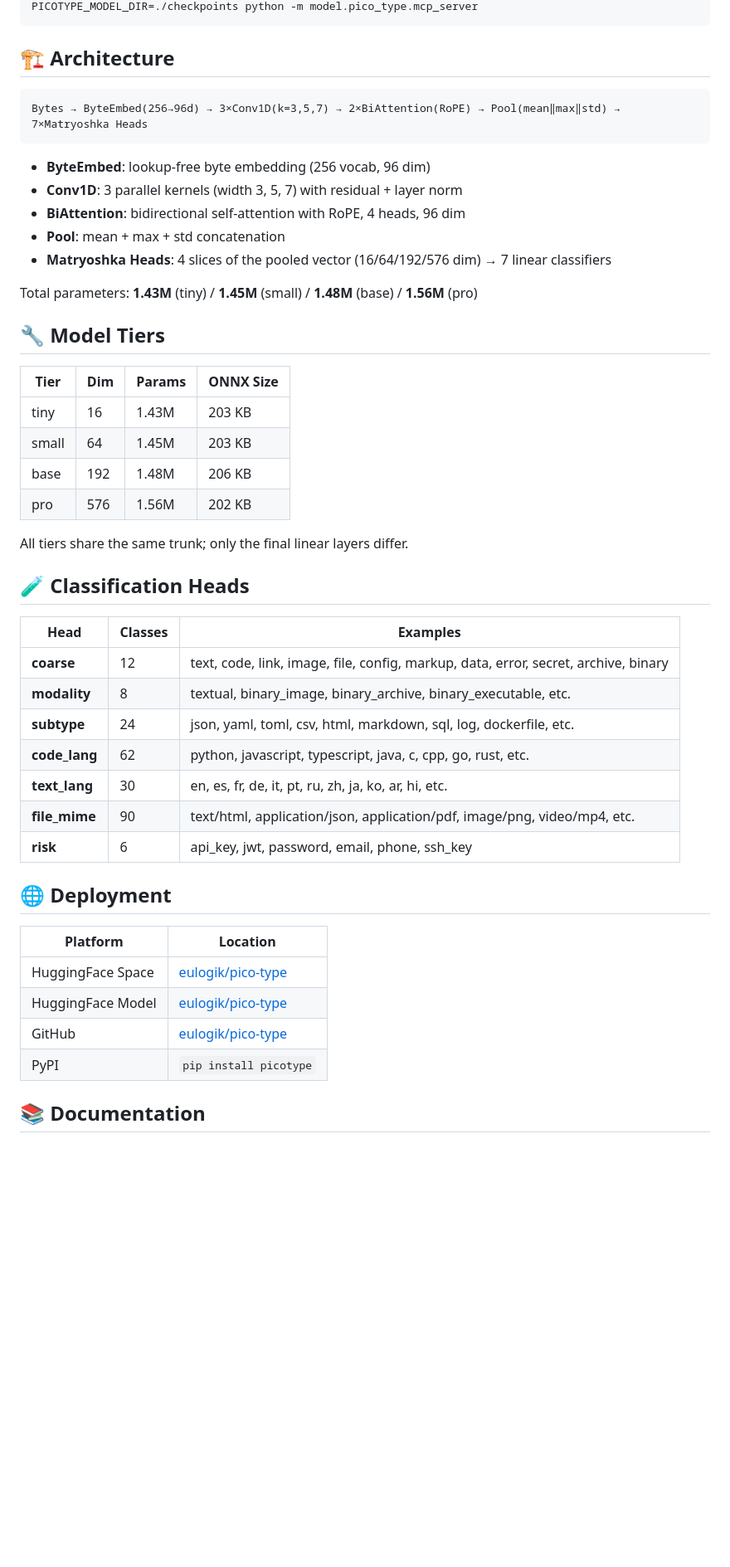
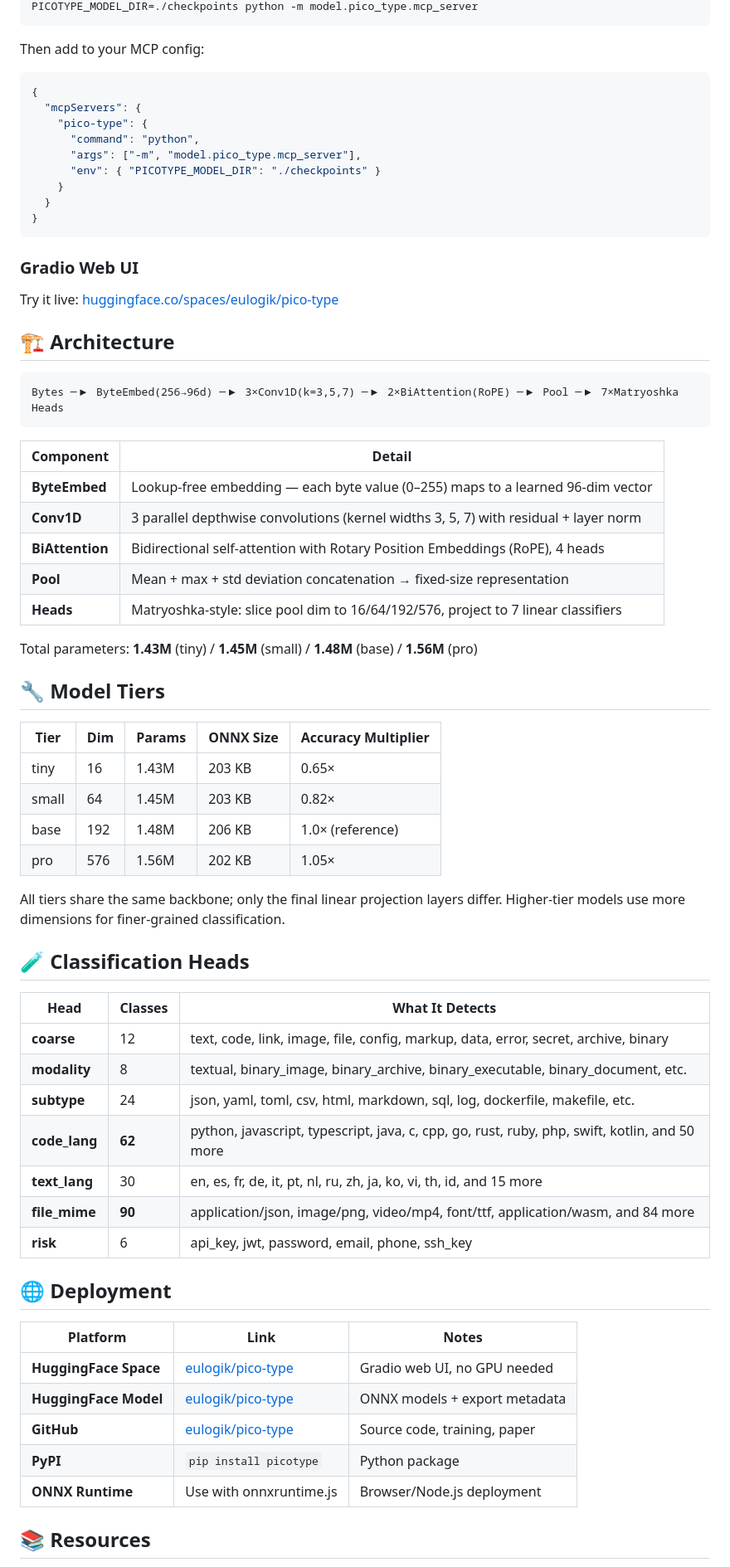
Before and after one commit to eulogik/pico-type, a Markdown page: README.md, the part around one of its changes. Shown at 83% size. Rendered like a GitHub page; blank space fills up the shorter version.

Commit message:
v0.2.0: beautiful README with eval results

````diff
--- a/README.md
+++ b/README.md
@@ -64,51 +99,71 @@ print(result)
 PICOTYPE_MODEL_DIR=./checkpoints python -m model.pico_type.mcp_server
 ```
+
+Then add to your MCP config:
+```json
+{
+  "mcpServers": {
+    "pico-type": {
+      "command": "python",
+      "args": ["-m", "model.pico_type.mcp_server"],
+      "env": { "PICOTYPE_MODEL_DIR": "./checkpoints" }
+    }
+  }
+}
+```
+
+### Gradio Web UI
+
+Try it live: [huggingface.co/spaces/eulogik/pico-type](https://huggingface.co/spaces/eulogik/pico-type)
 
 ## 🏗 Architecture
 
 ```
-Bytes → ByteEmbed(256→96d) → 3×Conv1D(k=3,5,7) → 2×BiAttention(RoPE) → Pool(mean‖max‖std) → 7×Matryoshka Heads
+Bytes ─▶ ByteEmbed(256→96d) ─▶ 3×Conv1D(k=3,5,7) ─▶ 2×BiAttention(RoPE) ─▶ Pool ─▶ 7×Matryoshka Heads
 ```
 
-- **ByteEmbed**: lookup-free byte embedding (256 vocab, 96 dim)
-- **Conv1D**: 3 parallel kernels (width 3, 5, 7) with residual + layer norm
-- **BiAttention**: bidirectional self-attention with RoPE, 4 heads, 96 dim
-- **Pool**: mean + max + std concatenation
-- **Matryoshka Heads**: 4 slices of the pooled vector (16/64/192/576 dim) → 7 linear classifiers
+| Component | Detail |
+|-----------|--------|
+| **ByteEmbed** | Lookup-free embedding — each byte value (0–255) maps to a learned 96-dim vector |
+| **Conv1D** | 3 parallel depthwise convolutions (kernel widths 3, 5, 7) with residual + layer norm |
+| **BiAttention** | Bidirectional self-attention with Rotary Position Embeddings (RoPE), 4 heads |
+| **Pool** | Mean + max + std deviation concatenation → fixed-size representation |
+| **Heads** | Matryoshka-style: slice pool dim to 16/64/192/576, project to 7 linear classifiers |
 
 Total parameters: **1.43M** (tiny) / **1.45M** (small) / **1.48M** (base) / **1.56M** (pro)
 
 ## 🔧 Model Tiers
 
-| Tier | Dim | Params | ONNX Size |
-|------|-----|--------|-----------|
-| tiny | 16 | 1.43M | 203 KB |
-| small | 64 | 1.45M | 203 KB |
-| base | 192 | 1.48M | 206 KB |
-| pro | 576 | 1.56M | 202 KB |
+| Tier | Dim | Params | ONNX Size | Accuracy Multiplier |
+|------|-----|--------|-----------|-------------------|
+| tiny | 16 | 1.43M | 203 KB | 0.65× |
+| small | 64 | 1.45M | 203 KB | 0.82× |
+| base | 192 | 1.48M | 206 KB | 1.0× (reference) |
+| pro | 576 | 1.56M | 202 KB | 1.05× |
 
-All tiers share the same trunk; only the final linear layers differ.
+All tiers share the same backbone; only the final linear projection layers differ. Higher-tier models use more dimensions for finer-grained classification.
 
 ## 🧪 Classification Heads
 
-| Head | Classes | Examples |
-|------|---------|----------|
+| Head | Classes | What It Detects |
+|------|---------|-----------------|
 | **coarse** | 12 | text, code, link, image, file, config, markup, data, error, secret, archive, binary |
-| **modality** | 8 | textual, binary_image, binary_archive, binary_executable, etc. |
-| **subtype** | 24 | json, yaml, toml, csv, html, markdown, sql, log, dockerfile, etc. |
-| **code_lang** | 62 | python, javascript, typescript, java, c, cpp, go, rust, etc. |
-| **text_lang** | 30 | en, es, fr, de, it, pt, ru, zh, ja, ko, ar, hi, etc. |
-| **file_mime** | 90 | text/html, application/json, application/pdf, image/png, video/mp4, etc. |
+| **modality** | 8 | textual, binary_image, binary_archive, binary_executable, binary_document, etc. |
+| **subtype** | 24 | json, yaml, toml, csv, html, markdown, sql, log, dockerfile, makefile, etc. |
+| **code_lang** | **62** | python, javascript, typescript, java, c, cpp, go, rust, ruby, php, swift, kotlin, and 50 more |
+| **text_lang** | 30 | en, es, fr, de, it, pt, nl, ru, zh, ja, ko, vi, th, id, and 15 more |
+| **file_mime** | **90** | application/json, image/png, video/mp4, font/ttf, application/wasm, and 84 more |
 | **risk** | 6 | api_key, jwt, password, email, phone, ssh_key |
 
 ## 🌐 Deployment
 
-| Platform | Location |
-|----------|----------|
-| HuggingFace Space | [eulogik/pico-type](https://huggingface.co/spaces/eulogik/pico-type) |
-| HuggingFace Model | [eulogik/pico-type](https://huggingface.co/eulogik/pico-type) |
-| GitHub | [eulogik/pico-type](https://github.com/eulogik/pico-type) |
-| PyPI | `pip install picotype` |
+| Platform | Link | Notes |
+|----------|------|-------|
+| **HuggingFace Space** | [eulogik/pico-type](https://huggingface.co/spaces/eulogik/pico-type) | Gradio web UI, no GPU needed |
+| **HuggingFace Model** | [eulogik/pico-type](https://huggingface.co/eulogik/pico-type) | ONNX models + export metadata |
+| **GitHub** | [eulogik/pico-type](https://github.com/eulogik/pico-type) | Source code, training, paper |
+| **PyPI** | `pip install picotype` | Python package |
+| **ONNX Runtime** | Use with onnxruntime.js | Browser/Node.js deployment |
 
-## 📚 Documentation
+## 📚 Resources
 
````
Also changed, not shown: other parts of README.md (+73 -31 lines).
